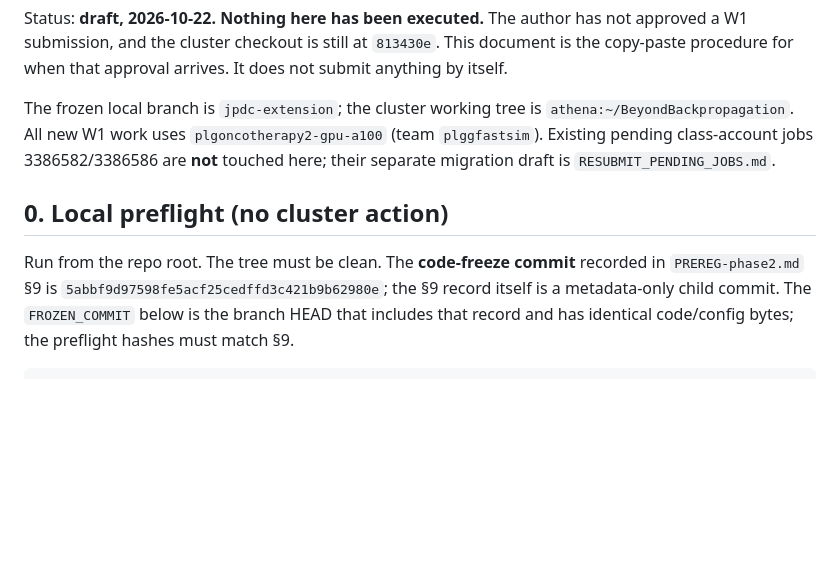
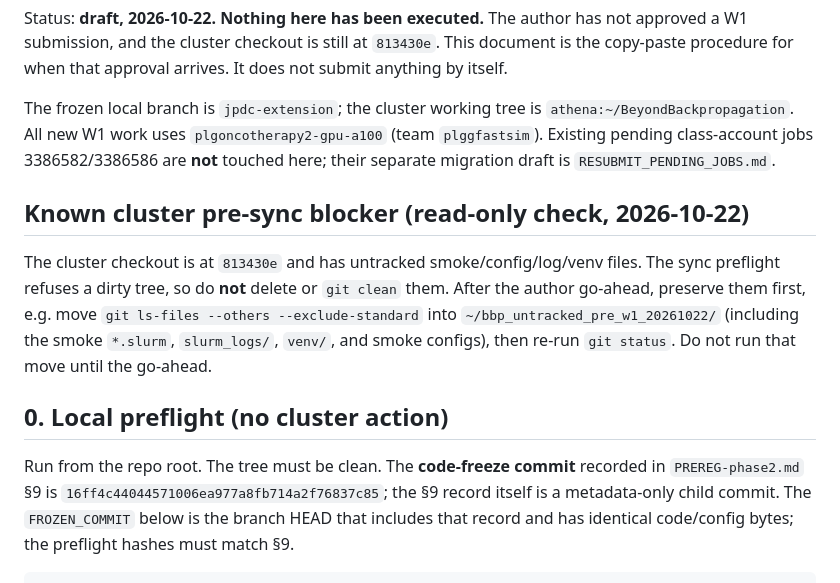
Before and after one commit to Przemyslaw11/BeyondBackpropagation, a Markdown page: W1_SYNC_AND_SUBMIT.md, the part around the change. GitHub-like rendering; blank space fills up the shorter version.

Commit message:
prereg: record final W1 code-freeze commit and sync blocker

```diff
--- a/W1_SYNC_AND_SUBMIT.md
+++ b/W1_SYNC_AND_SUBMIT.md
@@ -11,10 +11,20 @@ The frozen local branch is `jpdc-extension`; the cluster working tree is
 jobs 3386582/3386586 are **not** touched here; their separate migration draft is
 `RESUBMIT_PENDING_JOBS.md`.
 
+## Known cluster pre-sync blocker (read-only check, 2026-10-22)
+
+The cluster checkout is at `813430e` and has untracked smoke/config/log/venv
+files. The sync preflight refuses a dirty tree, so do **not** delete or
+`git clean` them. After the author go-ahead, preserve them first, e.g. move
+`git ls-files --others --exclude-standard` into
+`~/bbp_untracked_pre_w1_20261022/` (including the smoke `*.slurm`,
+`slurm_logs/`, `venv/`, and smoke configs), then re-run `git status`. Do not
+run that move until the go-ahead.
+
 ## 0. Local preflight (no cluster action)
 
 Run from the repo root. The tree must be clean. The **code-freeze commit**
-recorded in `PREREG-phase2.md` §9 is `5abbf9d97598fe5acf25cedffd3c421b9b62980e`;
+recorded in `PREREG-phase2.md` §9 is `16ff4c44044571006ea977a8fb714a2f76837c85`;
 the §9 record itself is a metadata-only child commit. The `FROZEN_COMMIT` below
 is the branch HEAD that includes that record and has identical code/config
 bytes; the preflight hashes must match §9.
```
Also changed, not shown: PREREG-phase2.md (+1 -1 lines).
